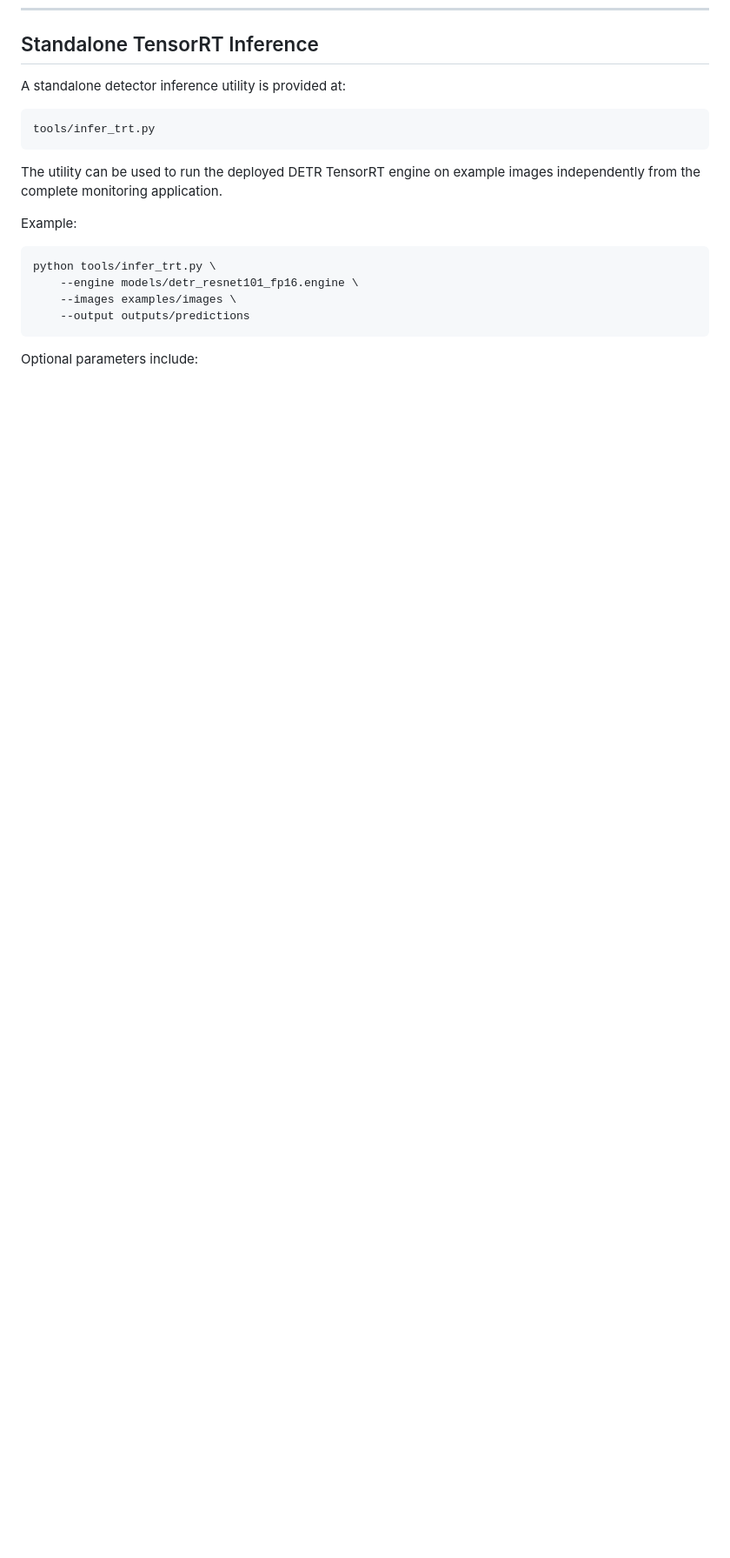
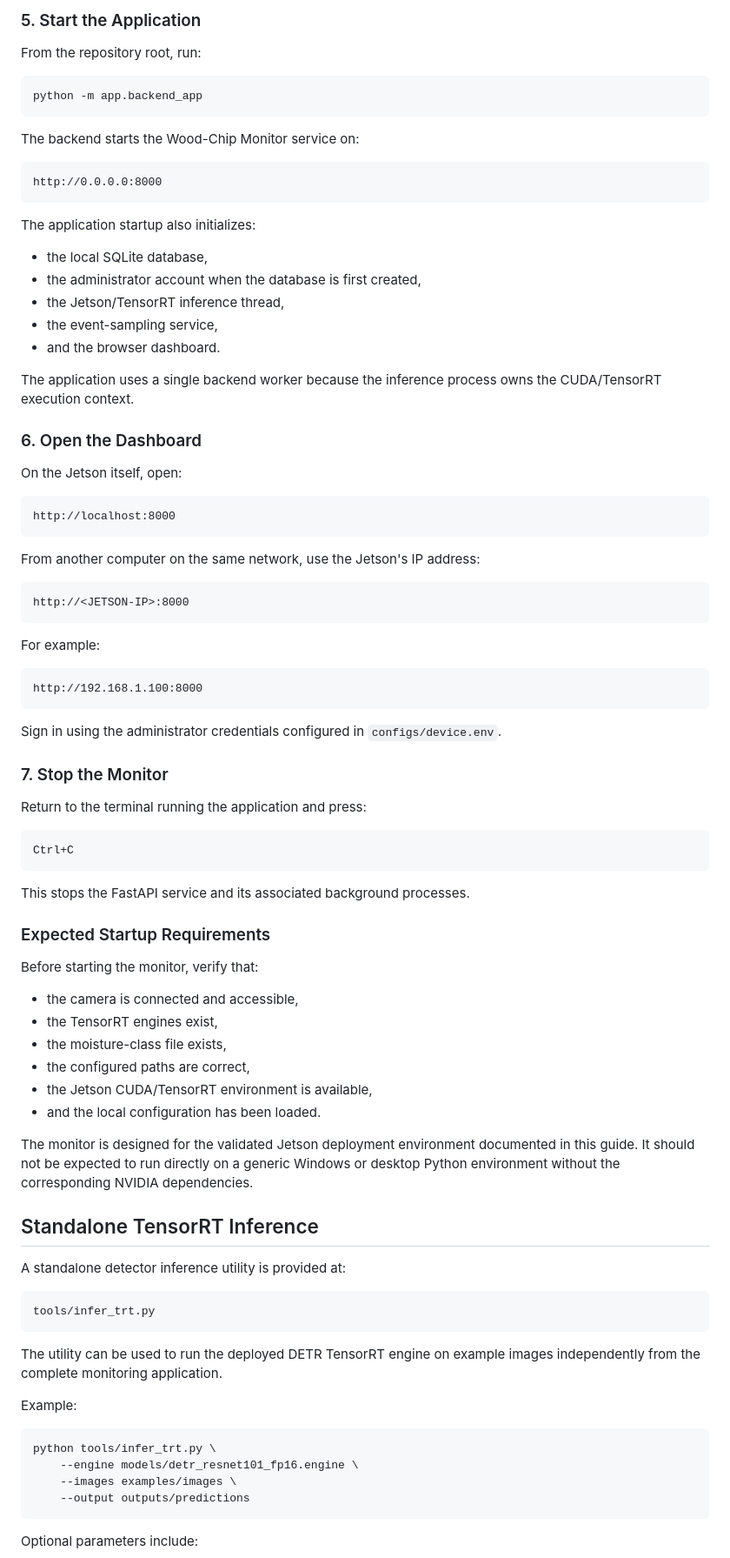
Before and after one commit to amirhossein-eskorouchi/Wood-Chip-Monitor, a Markdown page: docs/jetson-setup.md, the part around one of its changes. Shown at 87% size. GitHub-like rendering; blank space fills up the shorter version.

````diff
--- a/docs/jetson-setup.md
+++ b/docs/jetson-setup.md
@@ -251,3 +339,73 @@ Provides the browser-based operator interface for monitoring the Wood-Chip Monit
+### 5. Start the Application
+
+From the repository root, run:
+
+```bash
+python -m app.backend_app
+```
+
+The backend starts the Wood-Chip Monitor service on:
+
+```text
+http://0.0.0.0:8000
+```
+
+The application startup also initializes:
+
+- the local SQLite database,
+- the administrator account when the database is first created,
+- the Jetson/TensorRT inference thread,
+- the event-sampling service,
+- and the browser dashboard.
+
+The application uses a single backend worker because the inference process owns the CUDA/TensorRT execution context.
+
+### 6. Open the Dashboard
+
+On the Jetson itself, open:
+
+```text
+http://localhost:8000
+```
+
+From another computer on the same network, use the Jetson's IP address:
+
+```text
+http://<JETSON-IP>:8000
+```
+
+For example:
+
+```text
+http://192.168.1.100:8000
+```
+
+Sign in using the administrator credentials configured in `configs/device.env`.
+
+### 7. Stop the Monitor
+
+Return to the terminal running the application and press:
+
+```text
+Ctrl+C
+```
+
+This stops the FastAPI service and its associated background processes.
+
+### Expected Startup Requirements
+
+Before starting the monitor, verify that:
+
+- the camera is connected and accessible,
+- the TensorRT engines exist,
+- the moisture-class file exists,
+- the configured paths are correct,
+- the Jetson CUDA/TensorRT environment is available,
+- and the local configuration has been loaded.
+
+The monitor is designed for the validated Jetson deployment environment documented in this guide. It should not be expected to run directly on a generic Windows or desktop Python environment without the corresponding NVIDIA dependencies.
+
+
 ## Standalone TensorRT Inference
 
 A standalone detector inference utility is provided at:
````
Also changed, not shown: other parts of docs/jetson-setup.md (+88 -0 lines), README.md (+34 -0 lines).
